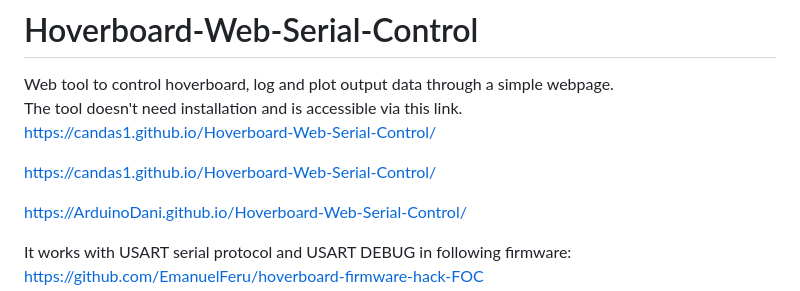
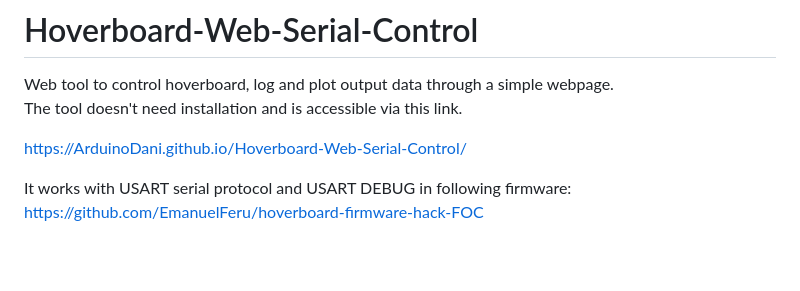
Before and after one commit to ArduinoDani/ArduinoDani.github.io, a Markdown page: README.md, the part around the change. GitHub-like rendering; blank space fills up the shorter version.

```diff
--- a/README.md
+++ b/README.md
@@ -2,9 +2,6 @@
 
 Web tool to control hoverboard, log and plot output data through a simple webpage.<br>
 The tool doesn't need installation and is accessible via this link.<br>
-https://candas1.github.io/Hoverboard-Web-Serial-Control/
-
-https://candas1.github.io/Hoverboard-Web-Serial-Control/
 
 https://ArduinoDani.github.io/Hoverboard-Web-Serial-Control/
 
```
